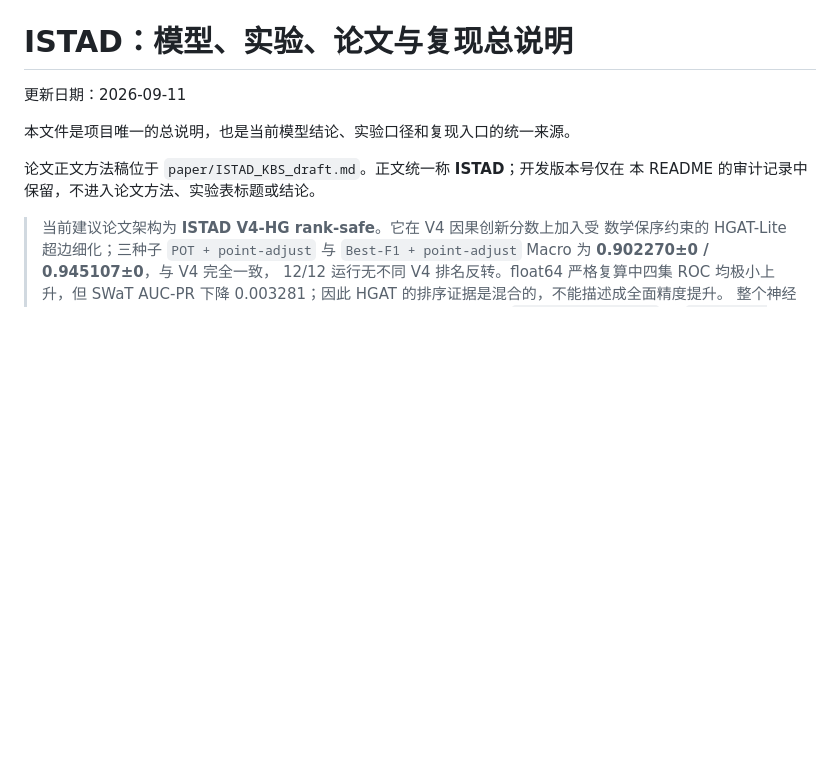
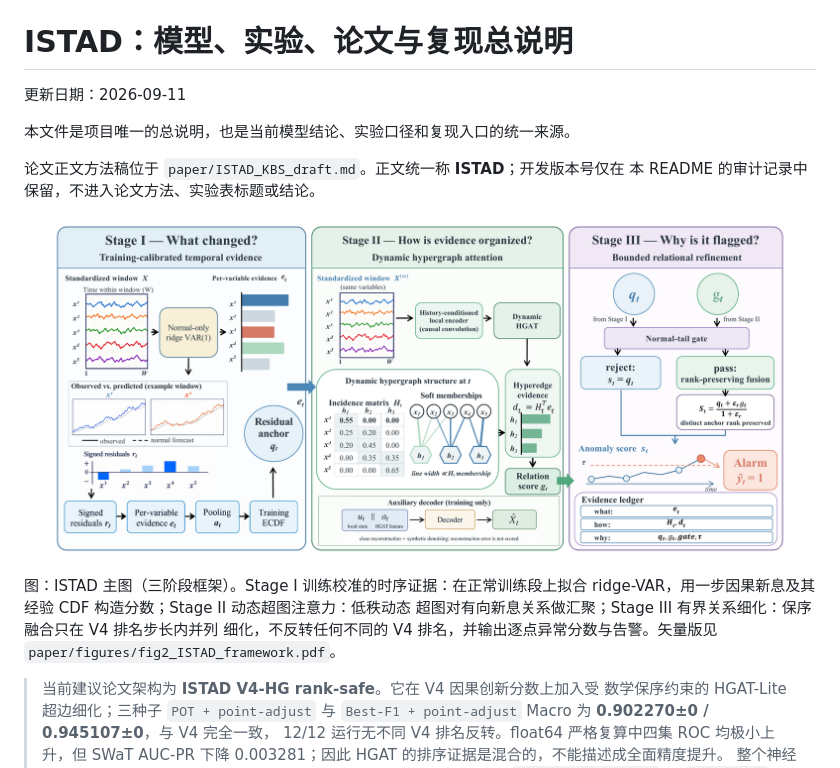
Before and after one commit to yuanyuanyuantang/ISTAD, a Markdown page: README.md, the part around the change. Drawn GitHub-style; pictures changed too: paper/figures/fig2_ISTAD_framework.png (added); blank space fills up the shorter version.

Commit message:
Add the ISTAD framework main figure to the READMEs
Embed the paper's three-stage framework figure in the root README and the
code README, and ship the PNG/PDF under paper/figures so the landing page
shows the method overview.

```diff
--- a/README.md
+++ b/README.md
@@ -6,6 +6,14 @@
 
 论文正文方法稿位于 `paper/ISTAD_KBS_draft.md`。正文统一称 **ISTAD**；开发版本号仅在
 本 README 的审计记录中保留，不进入论文方法、实验表标题或结论。
+
+![ISTAD 框架主图](paper/figures/fig2_ISTAD_framework.png)
+
+图：ISTAD 主图（三阶段框架）。Stage I 训练校准的时序证据：在正常训练段上拟合
+ridge-VAR，用一步因果新息及其经验 CDF 构造分数；Stage II 动态超图注意力：低秩动态
+超图对有向新息关系做汇聚；Stage III 有界关系细化：保序融合只在 V4 排名步长内并列
+细化，不反转任何不同的 V4 排名，并输出逐点异常分数与告警。矢量版见
+`paper/figures/fig2_ISTAD_framework.pdf`。
 
 > 当前建议论文架构为 **ISTAD V4-HG rank-safe**。它在 V4 因果创新分数上加入受
 > 数学保序约束的 HGAT-Lite 超边细化；三种子 `POT + point-adjust` 与
```
Also changed, not shown: code/ISTAD/README.md (+4 -0 lines), 1 other file.
